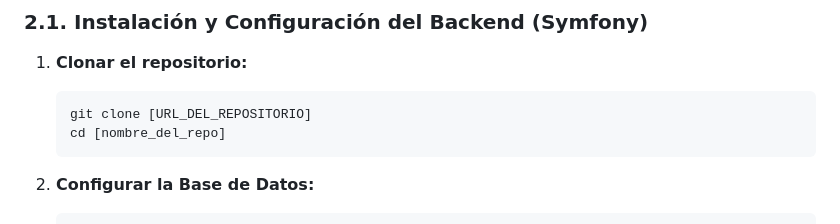
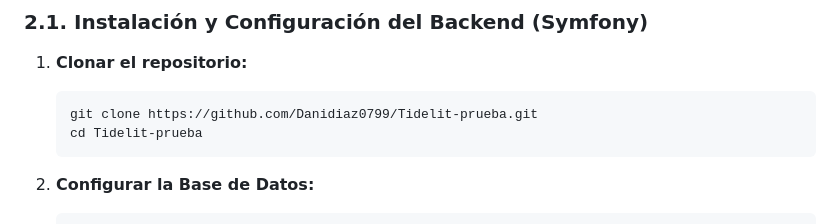
Before and after one commit to Danidiaz0799/Tidelit-prueba, a Markdown page: README.md, the part around the change. GitHub-like rendering.

Commit message:
Fix URL in readme

````diff
--- a/README.md
+++ b/README.md
@@ -20,8 +20,8 @@
 
 1.  **Clonar el repositorio:**
     ```bash
-    git clone [URL_DEL_REPOSITORIO]
-    cd [nombre_del_repo]
+    git clone https://github.com/Danidiaz0799/Tidelit-prueba.git
+    cd Tidelit-prueba
     ```
 
 2.  **Configurar la Base de Datos:**
````
